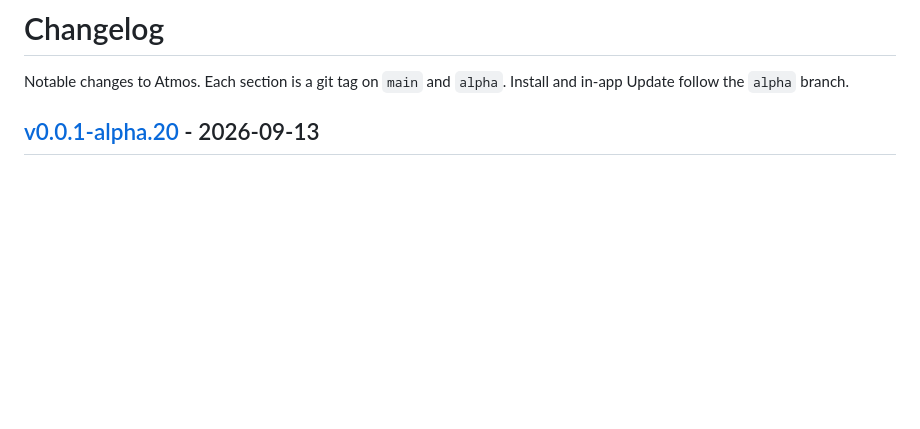
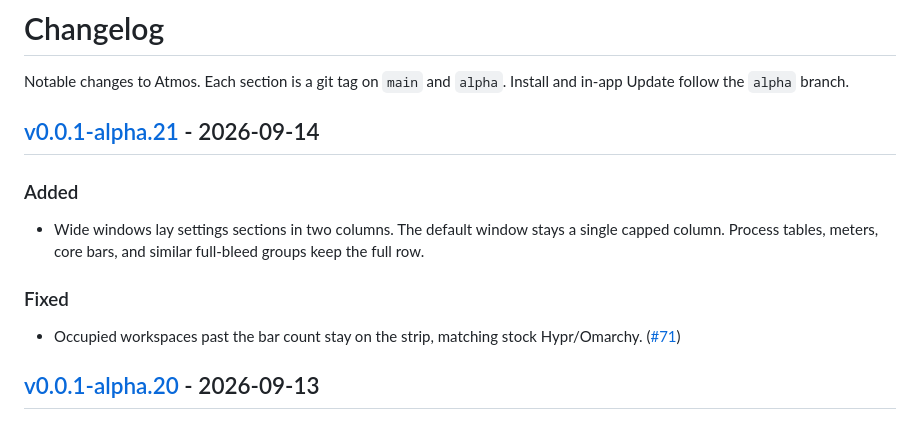
Before and after one commit to csfh/atmos, a Markdown page: CHANGELOG.md, the part around one of its changes. Drawn GitHub-style; blank space fills up the shorter version.

Commit message:
docs: changelog for v0.0.1-alpha.21
Two-column settings on wide windows, plus occupied workspaces past
the bar count that landed on main after alpha.20.

```diff
--- a/CHANGELOG.md
+++ b/CHANGELOG.md
@@ -1,6 +1,16 @@
 # Changelog
 
 Notable changes to Atmos. Each section is a git tag on `main` and `alpha`. Install and in-app Update follow the `alpha` branch.
+
+## [v0.0.1-alpha.21] - 2026-09-14
+
+### Added
+
+- Wide windows lay settings sections in two columns. The default window stays a single capped column. Process tables, meters, core bars, and similar full-bleed groups keep the full row.
+
+### Fixed
+
+- Occupied workspaces past the bar count stay on the strip, matching stock Hypr/Omarchy. ([#71](https://github.com/csfh/atmos/pull/71))
 
 ## [v0.0.1-alpha.20] - 2026-09-13
 
```
Also changed, not shown: other parts of CHANGELOG.md (+1 -0 lines).
